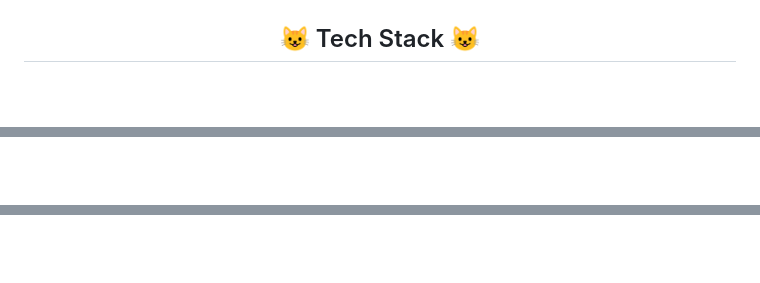
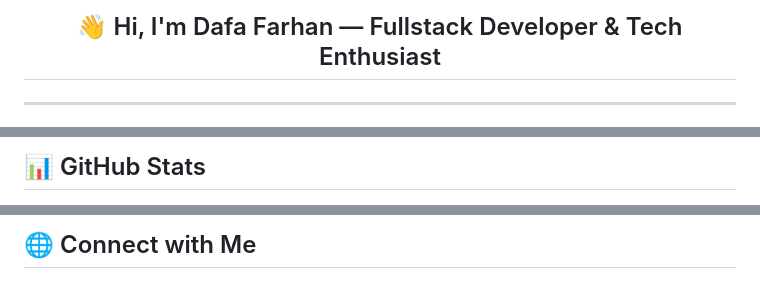
Before and after one commit to dafahan/dafahan, a Markdown page: README.md, 3 parts joined by grey strips. Drawn GitHub-style; blank space fills up the shorter version.

```diff
--- a/README.md
+++ b/README.md
@@ -2,5 +4,5 @@
 
-<div align="center">
+<h2 align="center">👋 Hi, I'm Dafa Farhan — Fullstack Developer & Tech Enthusiast</h2>
 
-## 😺 Tech Stack 😺
+---
 
@@ -50,3 +59,3 @@
 
-</div>
+## 📊 GitHub Stats
 
@@ -61,3 +75,3 @@
 
-<br><br>
+## 🌐 Connect with Me
 
```
Also changed, not shown: other parts of README.md (+50 -35 lines).
